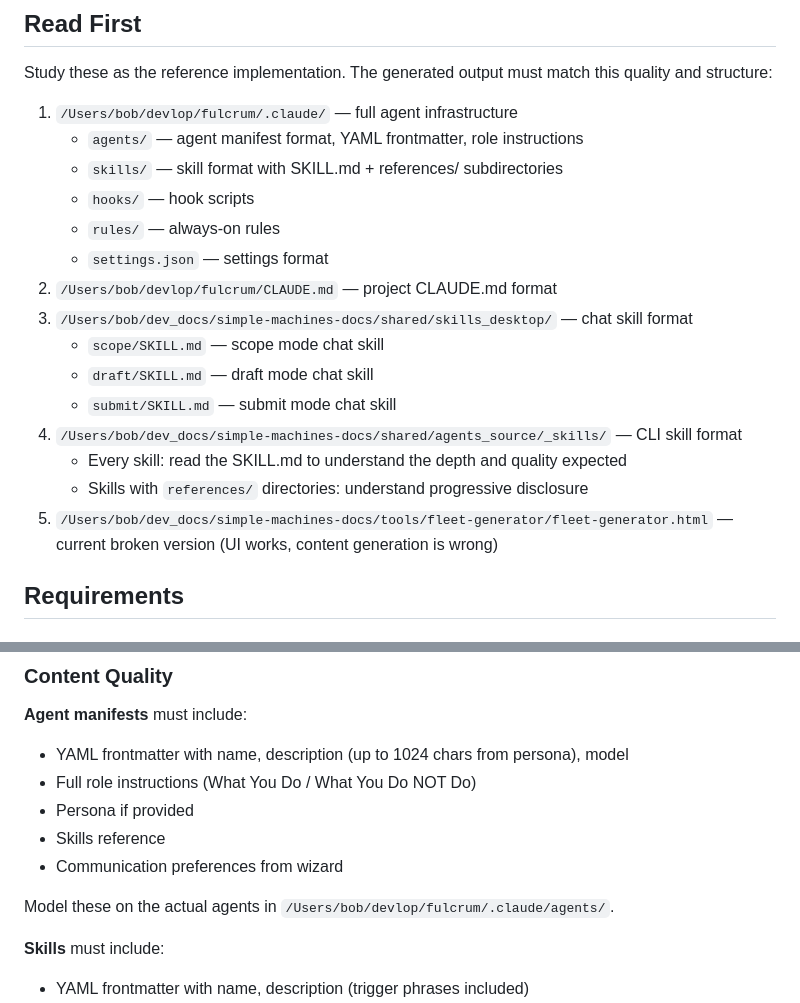
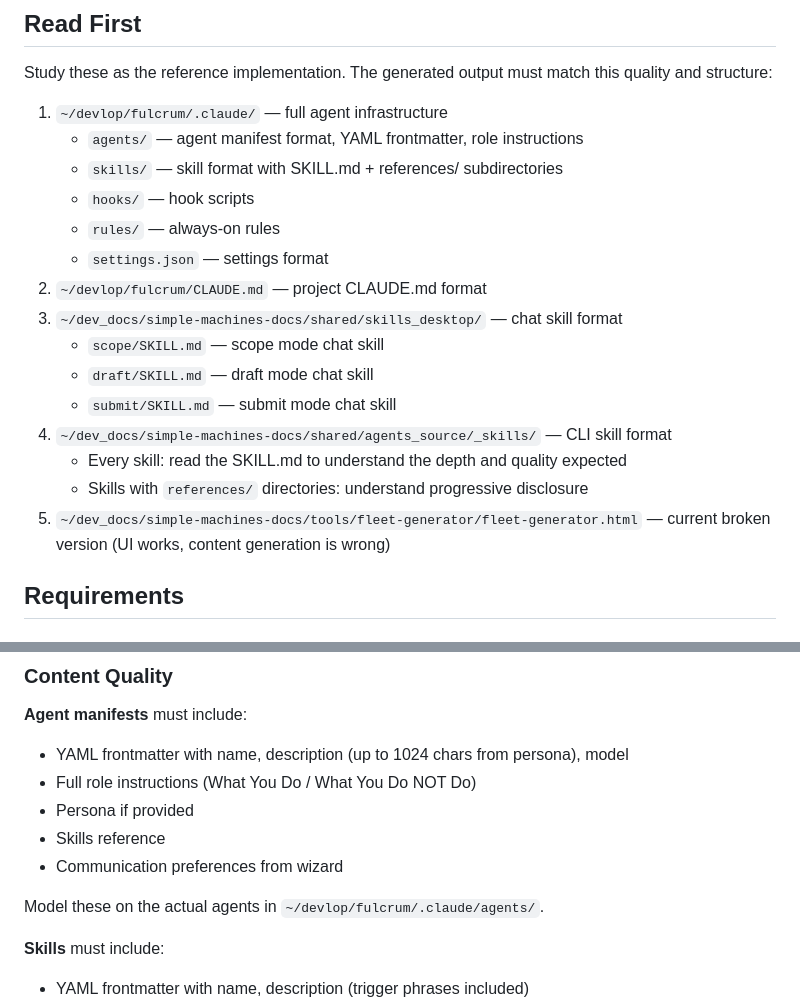
Before and after one commit to bob-codedaptive/fleet-generator, a Markdown page: web/archive/MISSION_FLEET_GENERATOR_V2.md, 2 parts joined by grey strips. GitHub-like rendering.

Commit message:
archive: scrub absolute home paths to tilde-prefixed refs
Six path references in MISSION_FLEET_GENERATOR_V2.md (the archived
V2 mission spec) used /Users/bob/devlop/... and /Users/bob/dev_docs/...
absolute paths. Replaces /Users/bob/ with ~/ so the archive no longer
reveals the username or absolute filesystem layout.

The project names (fulcrum, simple-machines-docs) are preserved as
historical context. The archive doc remains an accurate snapshot of
the original V2 build spec, minus the personal-machine details.

Co-Authored-By: Claude Opus 4.7 <noreply@anthropic.com>

```diff
--- a/web/archive/MISSION_FLEET_GENERATOR_V2.md
+++ b/web/archive/MISSION_FLEET_GENERATOR_V2.md
@@ -21,21 +21,21 @@ copy. The output must be an installable package with clear instructions.
 Study these as the reference implementation. The generated output
 must match this quality and structure:
 
-1. `/Users/bob/devlop/fulcrum/.claude/` — full agent infrastructure
+1. `~/devlop/fulcrum/.claude/` — full agent infrastructure
    - `agents/` — agent manifest format, YAML frontmatter, role instructions
    - `skills/` — skill format with SKILL.md + references/ subdirectories
    - `hooks/` — hook scripts
    - `rules/` — always-on rules
    - `settings.json` — settings format
-2. `/Users/bob/devlop/fulcrum/CLAUDE.md` — project CLAUDE.md format
-3. `/Users/bob/dev_docs/simple-machines-docs/shared/skills_desktop/` — chat skill format
+2. `~/devlop/fulcrum/CLAUDE.md` — project CLAUDE.md format
+3. `~/dev_docs/simple-machines-docs/shared/skills_desktop/` — chat skill format
    - `scope/SKILL.md` — scope mode chat skill
    - `draft/SKILL.md` — draft mode chat skill
    - `submit/SKILL.md` — submit mode chat skill
-4. `/Users/bob/dev_docs/simple-machines-docs/shared/agents_source/_skills/` — CLI skill format
+4. `~/dev_docs/simple-machines-docs/shared/agents_source/_skills/` — CLI skill format
    - Every skill: read the SKILL.md to understand the depth and quality expected
    - Skills with `references/` directories: understand progressive disclosure
-5. `/Users/bob/dev_docs/simple-machines-docs/tools/fleet-generator/fleet-generator.html` — current broken version (UI works, content generation is wrong)
+5. `~/dev_docs/simple-machines-docs/tools/fleet-generator/fleet-generator.html` — current broken version (UI works, content generation is wrong)
 
 ## Requirements
 
@@ -161,7 +161,7 @@ echo "  # paste your mission file content"
 - Skills reference
 - Communication preferences from wizard
 
-Model these on the actual agents in `/Users/bob/devlop/fulcrum/.claude/agents/`.
+Model these on the actual agents in `~/devlop/fulcrum/.claude/agents/`.
 
 **Skills** must include:
 - YAML frontmatter with name, description (trigger phrases included)
```
